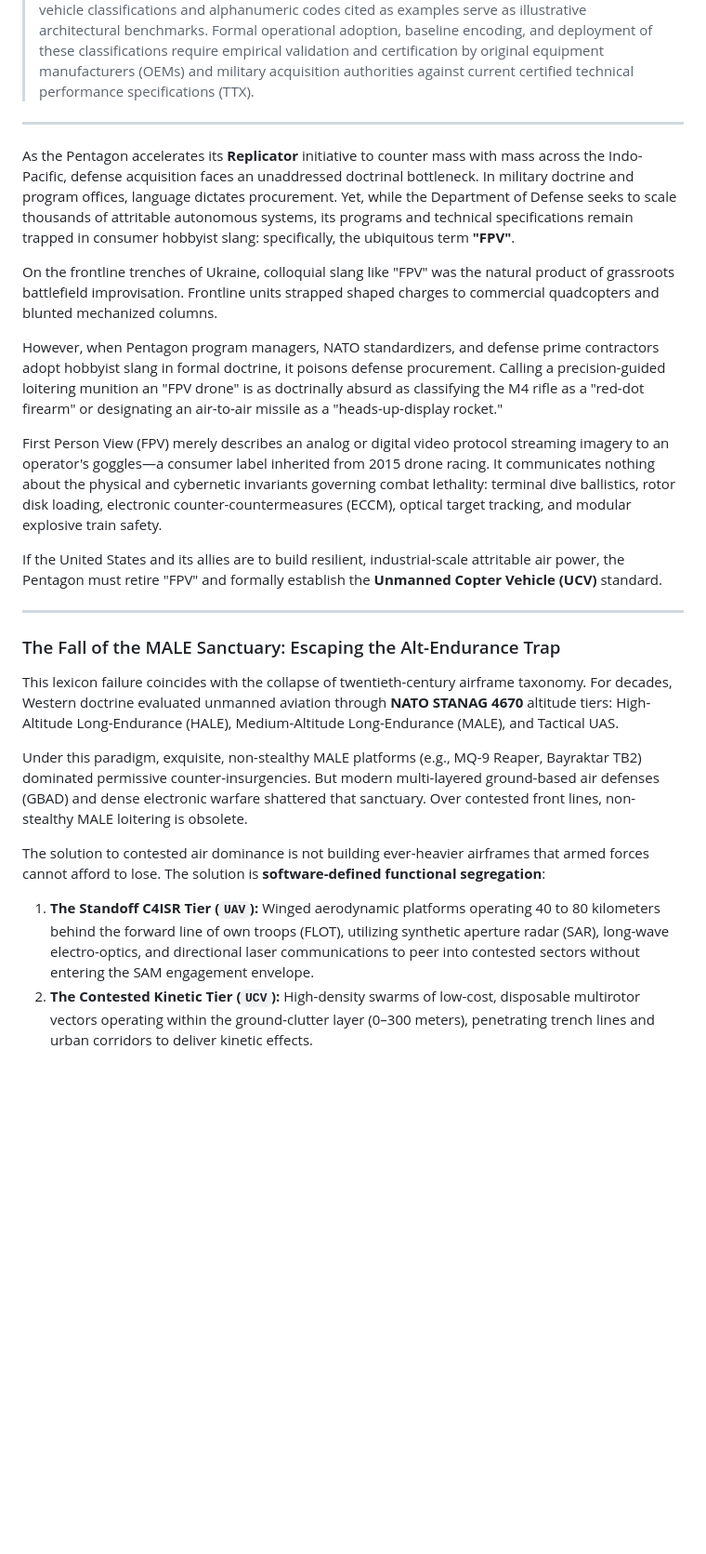
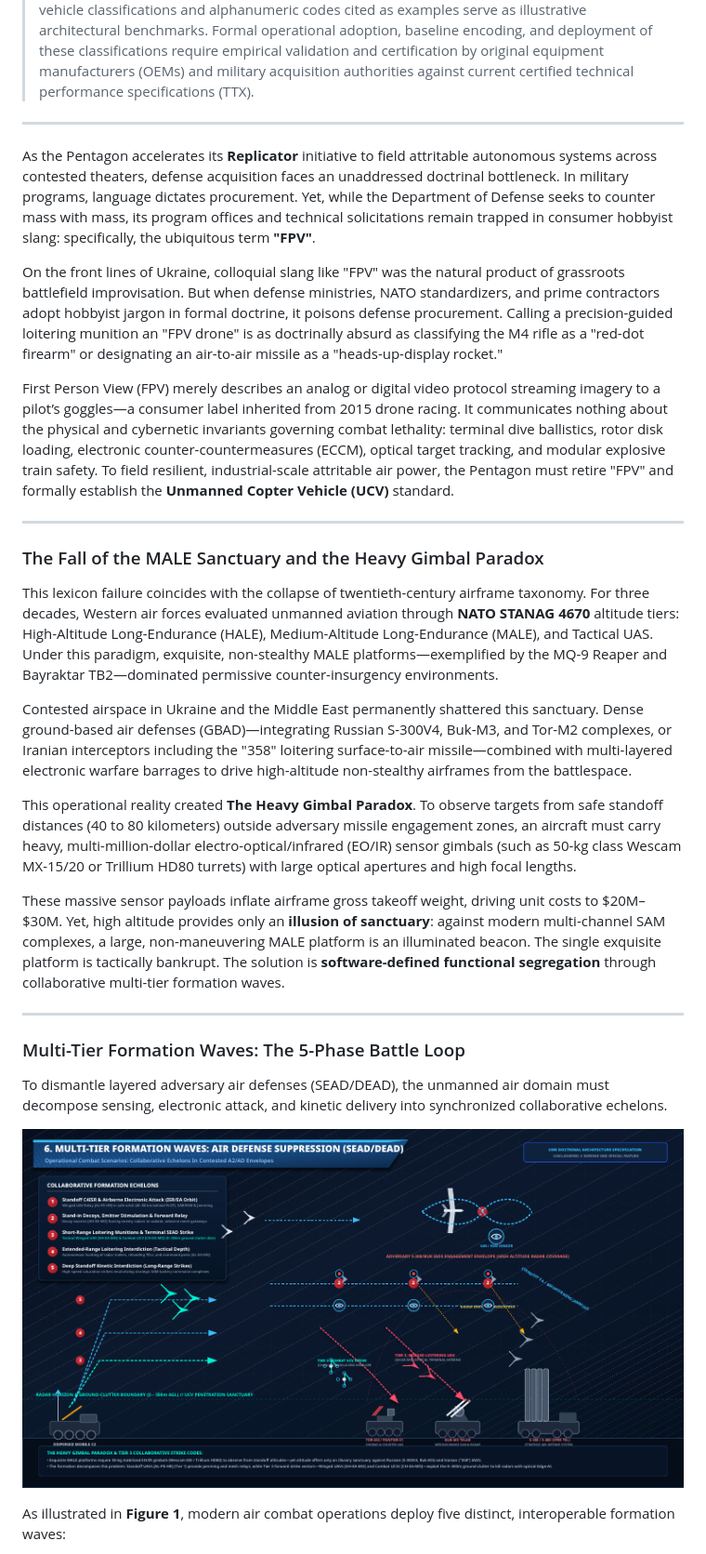
Before and after one commit to sshill/UWE-concept-proof, a Markdown page: UWE_Defense_One_OpEd.md, the part around one of its changes. Shown at 93% size. GitHub-like rendering; pictures changed too: defense_one_formation_waves_fitted.png (added); blank space fills up the shorter version.

Commit message:
feat(air): release full Defense One article with English formation waves infographic and Heavy Gimbal doctrine [verified: antigravity]

```diff
--- a/UWE_Defense_One_OpEd.md
+++ b/UWE_Defense_One_OpEd.md
@@ -64,24 +69,31 @@ LinkedIn: https://www.linkedin.com/in/serhii-khylevych-aa152322/
 
 ---
 
-As the Pentagon accelerates its **Replicator** initiative to counter mass with mass across the Indo-Pacific, defense acquisition faces an unaddressed doctrinal bottleneck. In military doctrine and program offices, language dictates procurement. Yet, while the Department of Defense seeks to scale thousands of attritable autonomous systems, its programs and technical specifications remain trapped in consumer hobbyist slang: specifically, the ubiquitous term **"FPV"**.
+As the Pentagon accelerates its **Replicator** initiative to field attritable autonomous systems across contested theaters, defense acquisition faces an unaddressed doctrinal bottleneck. In military programs, language dictates procurement. Yet, while the Department of Defense seeks to counter mass with mass, its program offices and technical solicitations remain trapped in consumer hobbyist slang: specifically, the ubiquitous term **"FPV"**.
 
-On the frontline trenches of Ukraine, colloquial slang like "FPV" was the natural product of grassroots battlefield improvisation. Frontline units strapped shaped charges to commercial quadcopters and blunted mechanized columns.
+On the front lines of Ukraine, colloquial slang like "FPV" was the natural product of grassroots battlefield improvisation. But when defense ministries, NATO standardizers, and prime contractors adopt hobbyist jargon in formal doctrine, it poisons defense procurement. Calling a precision-guided loitering munition an "FPV drone" is as doctrinally absurd as classifying the M4 rifle as a "red-dot firearm" or designating an air-to-air missile as a "heads-up-display rocket."
 
-However, when Pentagon program managers, NATO standardizers, and defense prime contractors adopt hobbyist slang in formal doctrine, it poisons defense procurement. Calling a precision-guided loitering munition an "FPV drone" is as doctrinally absurd as classifying the M4 rifle as a "red-dot firearm" or designating an air-to-air missile as a "heads-up-display rocket."
-
-First Person View (FPV) merely describes an analog or digital video protocol streaming imagery to an operator's goggles—a consumer label inherited from 2015 drone racing. It communicates nothing about the physical and cybernetic invariants governing combat lethality: terminal dive ballistics, rotor disk loading, electronic counter-countermeasures (ECCM), optical target tracking, and modular explosive train safety.
-
-If the United States and its allies are to build resilient, industrial-scale attritable air power, the Pentagon must retire "FPV" and formally establish the **Unmanned Copter Vehicle (UCV)** standard.
+First Person View (FPV) merely describes an analog or digital video protocol streaming imagery to a pilot’s goggles—a consumer label inherited from 2015 drone racing. It communicates nothing about the physical and cybernetic invariants governing combat lethality: terminal dive ballistics, rotor disk loading, electronic counter-countermeasures (ECCM), optical target tracking, and modular explosive train safety. To field resilient, industrial-scale attritable air power, the Pentagon must retire "FPV" and formally establish the **Unmanned Copter Vehicle (UCV)** standard.
 
 ---
 
-### The Fall of the MALE Sanctuary: Escaping the Alt-Endurance Trap
+### The Fall of the MALE Sanctuary and the Heavy Gimbal Paradox
 
-This lexicon failure coincides with the collapse of twentieth-century airframe taxonomy. For decades, Western doctrine evaluated unmanned aviation through **NATO STANAG 4670** altitude tiers: High-Altitude Long-Endurance (HALE), Medium-Altitude Long-Endurance (MALE), and Tactical UAS.
+This lexicon failure coincides with the collapse of twentieth-century airframe taxonomy. For three decades, Western air forces evaluated unmanned aviation through **NATO STANAG 4670** altitude tiers: High-Altitude Long-Endurance (HALE), Medium-Altitude Long-Endurance (MALE), and Tactical UAS. Under this paradigm, exquisite, non-stealthy MALE platforms—exemplified by the MQ-9 Reaper and Bayraktar TB2—dominated permissive counter-insurgency environments.
 
-Under this paradigm, exquisite, non-stealthy MALE platforms (e.g., MQ-9 Reaper, Bayraktar TB2) dominated permissive counter-insurgencies. But modern multi-layered ground-based air defenses (GBAD) and dense electronic warfare shattered that sanctuary. Over contested front lines, non-stealthy MALE loitering is obsolete.
+Contested airspace in Ukraine and the Middle East permanently shattered this sanctuary. Dense ground-based air defenses (GBAD)—integrating Russian S-300V4, Buk-M3, and Tor-M2 complexes, or Iranian interceptors including the "358" loitering surface-to-air missile—combined with multi-layered electronic warfare barrages to drive high-altitude non-stealthy airframes from the battlespace.
 
-The solution to contested air dominance is not building ever-heavier airframes that armed forces cannot afford to lose. The solution is **software-defined functional segregation**:
-1. **The Standoff C4ISR Tier (`UAV`):** Winged aerodynamic platforms operating 40 to 80 kilometers behind the forward line of own troops (FLOT), utilizing synthetic aperture radar (SAR), long-wave electro-optics, and directional laser communications to peer into contested sectors without entering the SAM engagement envelope.
-2. **The Contested Kinetic Tier (`UCV`):** High-density swarms of low-cost, disposable multirotor vectors operating within the ground-clutter layer (0–300 meters), penetrating trench lines and urban corridors to deliver kinetic effects.
+This operational reality created **The Heavy Gimbal Paradox**. To observe targets from safe standoff distances (40 to 80 kilometers) outside adversary missile engagement zones, an aircraft must carry heavy, multi-million-dollar electro-optical/infrared (EO/IR) sensor gimbals (such as 50-kg class Wescam MX-15/20 or Trillium HD80 turrets) with large optical apertures and high focal lengths.
+
+These massive sensor payloads inflate airframe gross takeoff weight, driving unit costs to $20M–$30M. Yet, high altitude provides only an **illusion of sanctuary**: against modern multi-channel SAM complexes, a large, non-maneuvering MALE platform is an illuminated beacon. The single exquisite platform is tactically bankrupt. The solution is **software-defined functional segregation** through collaborative multi-tier formation waves.
+
+---
+
+### Multi-Tier Formation Waves: The 5-Phase Battle Loop
+
+To dismantle layered adversary air defenses (SEAD/DEAD), the unmanned air domain must decompose sensing, electronic attack, and kinetic delivery into synchronized collaborative echelons.
+
+![Figure 1: Multi-Tier Formation Waves — Integrated UAV/UCV Air Defense Suppression (SEAD/DEAD) Battle Loop](defense_one_formation_waves_fitted.png)
+
+As illustrated in **Figure 1**, modern air combat operations deploy five distinct, interoperable formation waves:
+
```
Also changed, not shown: other parts of UWE_Defense_One_OpEd.md (+61 -42 lines), 8 other files.
